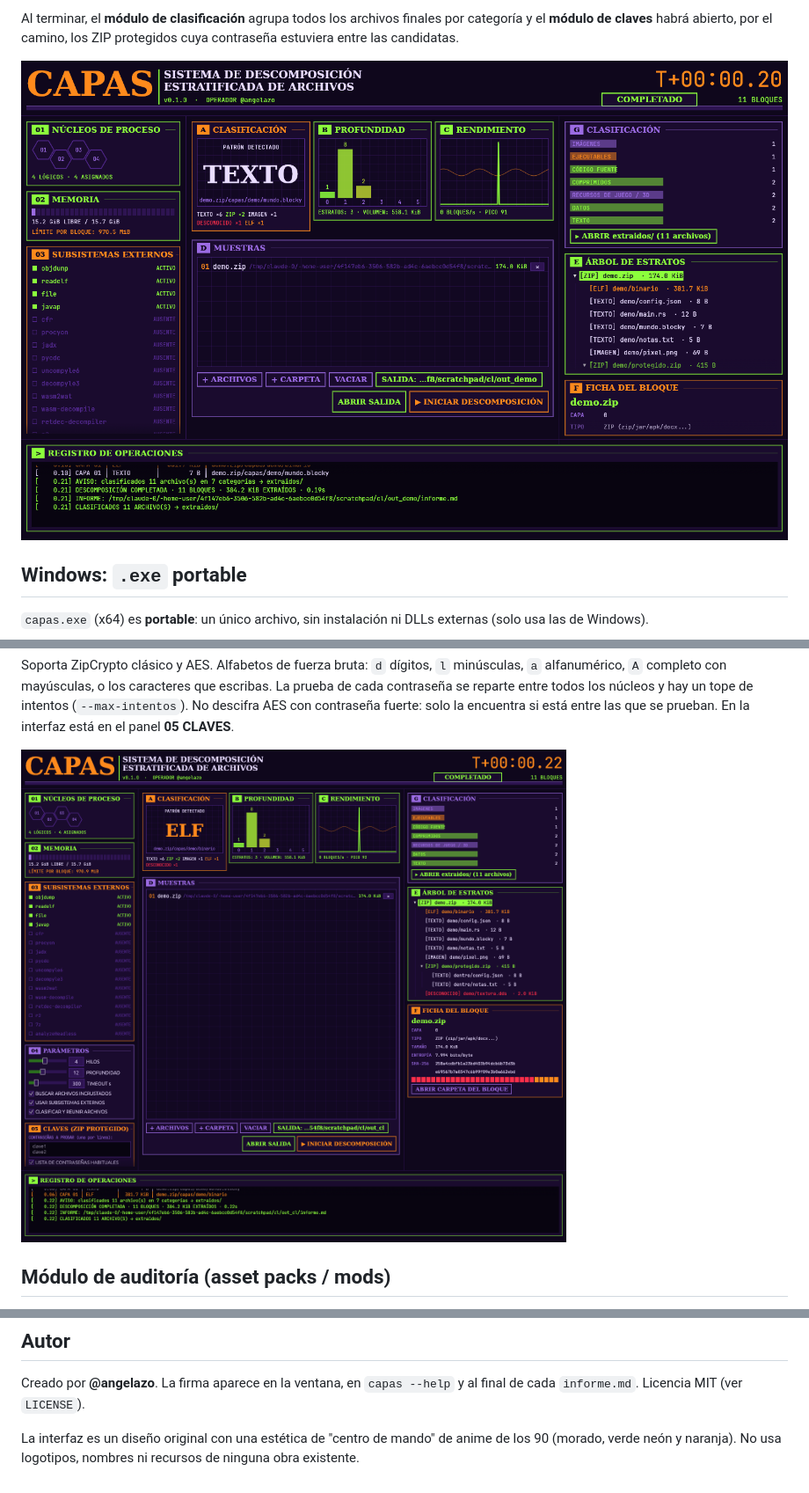
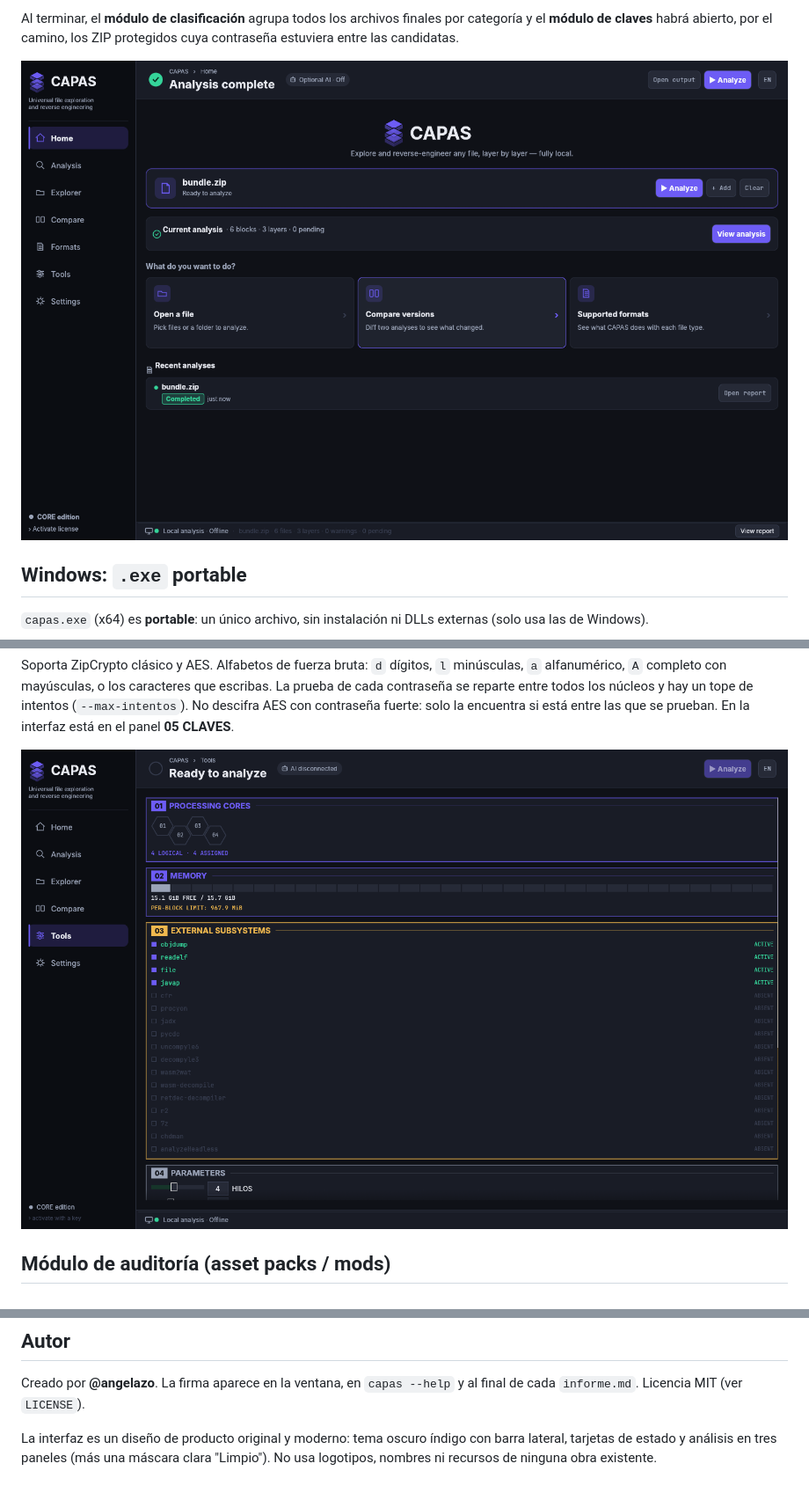
Before and after one commit to AngelazoGit/capas, a Markdown page: README.es.md, 3 parts joined by grey strips. Shown at 88% size. Rendered like a GitHub page; pictures changed too: docs/capas-home.png (added), docs/capas-tools.png (added).

```diff
--- a/README.es.md
+++ b/README.es.md
@@ -59,7 +62,7 @@ Al terminar, el **módulo de clasificación** agrupa todos los archivos finales
 categoría y el **módulo de claves** habrá abierto, por el camino, los ZIP
 protegidos cuya contraseña estuviera entre las candidatas.
 
-![interfaz con los módulos de claves y clasificación](docs/modulos.png)
+![pantalla de inicio: selección, accesos y análisis recientes](docs/capas-home.png)
 
 ## Windows: `.exe` portable
 
@@ -239,7 +242,7 @@ tope de intentos (`--max-intentos`). No descifra AES con contraseña fuerte: sol
 la encuentra si está entre las que se prueban. En la interfaz está en el panel
 **05 CLAVES**.
 
-![módulos de claves y clasificación](docs/claves.png)
+![herramientas: subsistemas, parámetros y claves](docs/capas-tools.png)
 
 ## Módulo de auditoría (asset packs / mods)
 
@@ -399,6 +402,6 @@ capas --api 8080 --indice capas.db --edicion studio            # sirve el índic
 Creado por **@angelazo**. La firma aparece en la ventana, en `capas --help`
 y al final de cada `informe.md`. Licencia MIT (ver `LICENSE`).
 
-La interfaz es un diseño original con una estética de "centro de mando" de anime de
-los 90 (morado, verde neón y naranja). No usa logotipos, nombres ni recursos
-de ninguna obra existente.
+La interfaz es un diseño de producto original y moderno: tema oscuro índigo con
+barra lateral, tarjetas de estado y análisis en tres paneles (más una máscara clara
+"Limpio"). No usa logotipos, nombres ni recursos de ninguna obra existente.
```
Also changed, not shown: other parts of README.es.md (+11 -8 lines), README.md (+14 -10 lines), docs/capas-formats.png (added).
